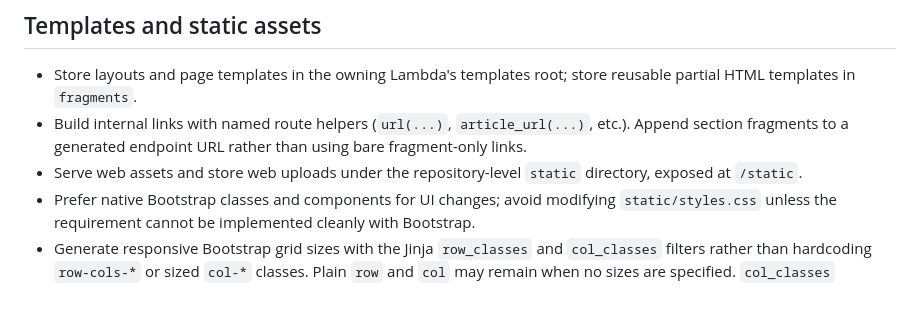
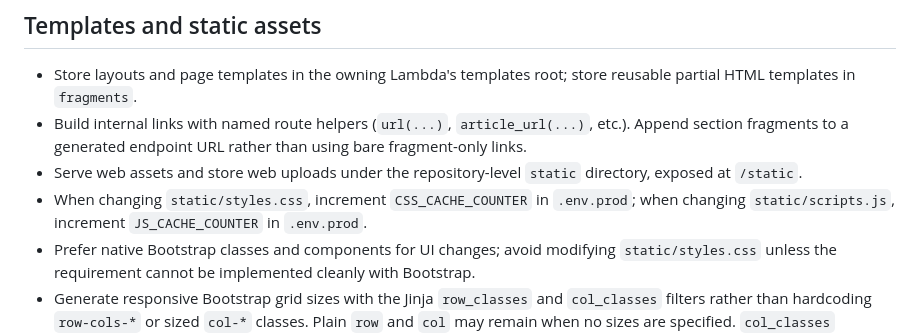
Before and after one commit to oleksandr-andrushchenko/blog, a Markdown page: AGENTS.md, the part around the change. Rendered like a GitHub page; blank space fills up the shorter version.

Commit message:
Document production asset cache counter updates

```diff
--- a/AGENTS.md
+++ b/AGENTS.md
@@ -58,6 +58,8 @@
 - Build internal links with named route helpers (`url(...)`, `article_url(...)`, etc.). Append section fragments to a
   generated endpoint URL rather than using bare fragment-only links.
 - Serve web assets and store web uploads under the repository-level `static` directory, exposed at `/static`.
+- When changing `static/styles.css`, increment `CSS_CACHE_COUNTER` in `.env.prod`; when changing
+  `static/scripts.js`, increment `JS_CACHE_COUNTER` in `.env.prod`.
 - Prefer native Bootstrap classes and components for UI changes; avoid modifying `static/styles.css` unless the requirement cannot be implemented cleanly with Bootstrap.
 - Generate responsive Bootstrap grid sizes with the Jinja `row_classes` and `col_classes` filters rather than
   hardcoding `row-cols-*` or sized `col-*` classes. Plain `row` and `col` may remain when no sizes are specified.
```
